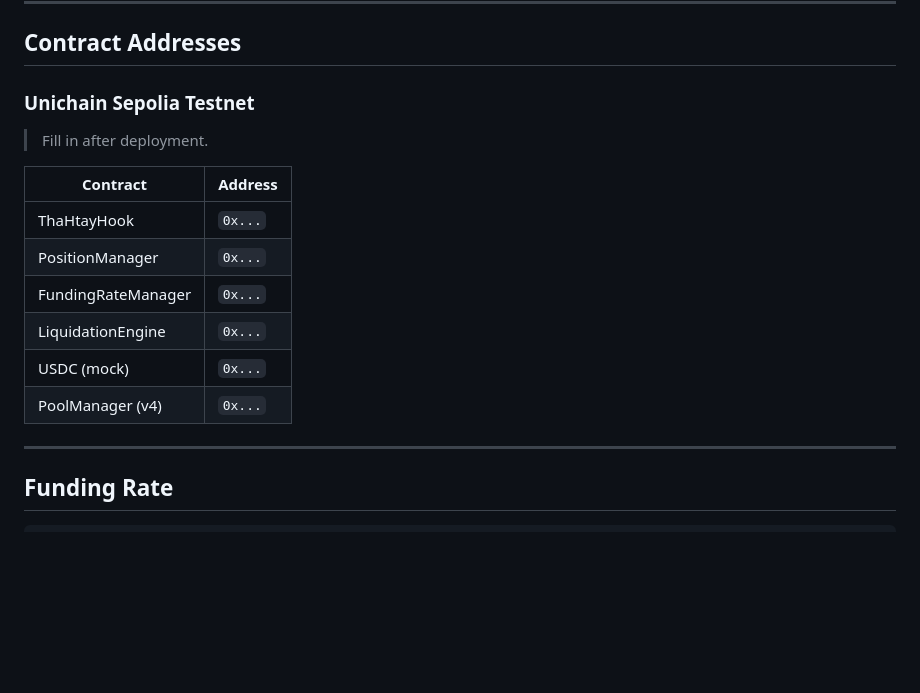
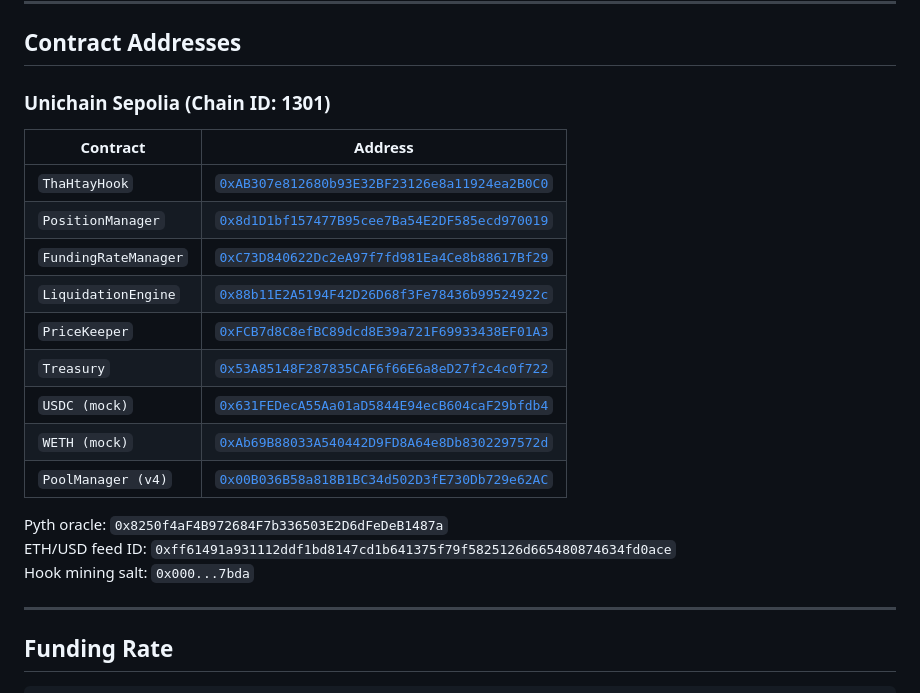
Before and after one commit to lynnmeanslight/thahtay, a Markdown page: README.md, the part around the change. GitHub-like rendering; blank space fills up the shorter version.

Commit message:
ready or not 2

```diff
--- a/README.md
+++ b/README.md
@@ -165,18 +165,23 @@ eas build --platform all
 
 ## Contract Addresses
 
-### Unichain Sepolia Testnet
-
-> Fill in after deployment.
+### Unichain Sepolia (Chain ID: 1301)
 
 | Contract | Address |
 |---|---|
-| ThaHtayHook | `0x...` |
-| PositionManager | `0x...` |
-| FundingRateManager | `0x...` |
-| LiquidationEngine | `0x...` |
-| USDC (mock) | `0x...` |
-| PoolManager (v4) | `0x...` |
+| `ThaHtayHook` | [`0xAB307e812680b93E32BF23126e8a11924ea2B0C0`](https://sepolia.uniscan.xyz/address/0xAB307e812680b93E32BF23126e8a11924ea2B0C0) |
+| `PositionManager` | [`0x8d1D1bf157477B95cee7Ba54E2DF585ecd970019`](https://sepolia.uniscan.xyz/address/0x8d1D1bf157477B95cee7Ba54E2DF585ecd970019) |
+| `FundingRateManager` | [`0xC73D840622Dc2eA97f7fd981Ea4Ce8b88617Bf29`](https://sepolia.uniscan.xyz/address/0xC73D840622Dc2eA97f7fd981Ea4Ce8b88617Bf29) |
+| `LiquidationEngine` | [`0x88b11E2A5194F42D26D68f3Fe78436b99524922c`](https://sepolia.uniscan.xyz/address/0x88b11E2A5194F42D26D68f3Fe78436b99524922c) |
+| `PriceKeeper` | [`0xFCB7d8C8efBC89dcd8E39a721F69933438EF01A3`](https://sepolia.uniscan.xyz/address/0xFCB7d8C8efBC89dcd8E39a721F69933438EF01A3) |
+| `Treasury` | [`0x53A85148F287835CAF6f66E6a8eD27f2c4c0f722`](https://sepolia.uniscan.xyz/address/0x53A85148F287835CAF6f66E6a8eD27f2c4c0f722) |
+| `USDC (mock)` | [`0x631FEDecA55Aa01aD5844E94ecB604caF29bfdb4`](https://sepolia.uniscan.xyz/address/0x631FEDecA55Aa01aD5844E94ecB604caF29bfdb4) |
+| `WETH (mock)` | [`0xAb69B88033A540442D9FD8A64e8Db8302297572d`](https://sepolia.uniscan.xyz/address/0xAb69B88033A540442D9FD8A64e8Db8302297572d) |
+| `PoolManager (v4)` | [`0x00B036B58a818B1BC34d502D3fE730Db729e62AC`](https://sepolia.uniscan.xyz/address/0x00B036B58a818B1BC34d502D3fE730Db729e62AC) |
+
+Pyth oracle: `0x8250f4aF4B972684F7b336503E2D6dFeDeB1487a`
+ETH/USD feed ID: `0xff61491a931112ddf1bd8147cd1b641375f79f5825126d665480874634fd0ace`
+Hook mining salt: `0x000...7bda`
 
 ---
 
```
